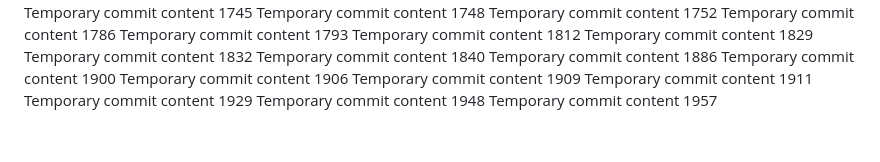
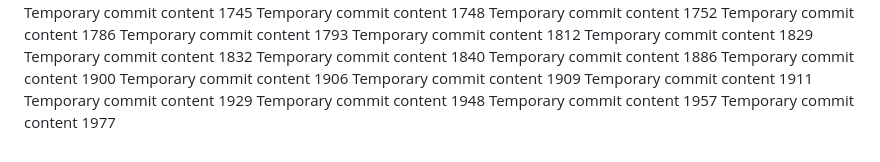
Before and after one commit to Chance27/p8105_hw1_sc5126, a Markdown page: report.md, the part around the change. Drawn GitHub-style.

```diff
--- a/report.md
+++ b/report.md
@@ -166,3 +166,4 @@ Temporary commit content 1911
 Temporary commit content 1929
 Temporary commit content 1948
 Temporary commit content 1957
+Temporary commit content 1977
```
